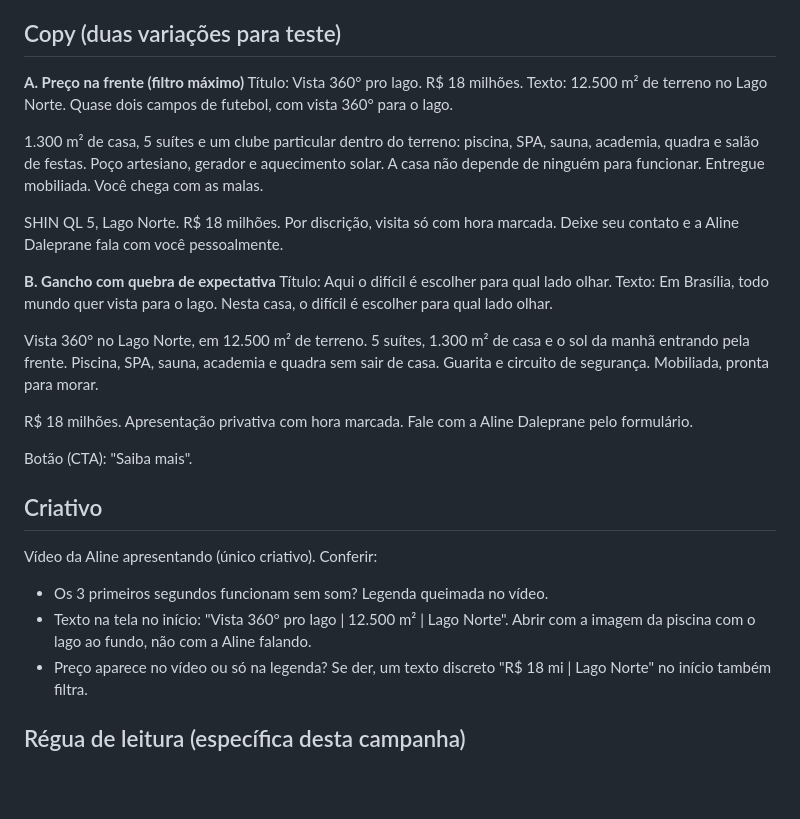
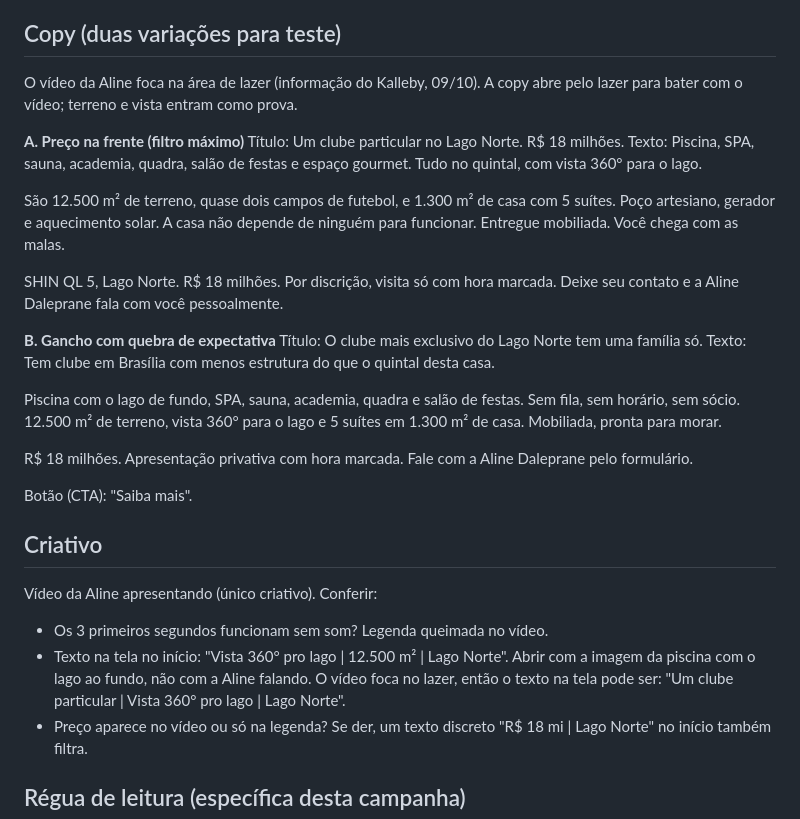
Before and after one commit to eternyfilm/TRAFEGO-PAGO---DALEPRANE, a Markdown page: campanhas/2026-10-09-casa-lago-norte-ql5.md, the part around the change. GitHub-like rendering; blank space fills up the shorter version.

Commit message:
Casa Lago Norte QL 5: copy alinhada ao vídeo focado no lazer
Co-Authored-By: Claude Opus 5.5 <noreply@anthropic.com>
Claude-Session: https://claude.ai/code/session_015hFEMAf2M9J9FLcwBhG72L

```diff
--- a/campanhas/2026-10-09-casa-lago-norte-ql5.md
+++ b/campanhas/2026-10-09-casa-lago-norte-ql5.md
@@ -61,12 +61,14 @@ Anúncio de referência: daleprane.com.br, imóvel 1442845 (casa 5 quartos, SHIN
 
 ## Copy (duas variações para teste)
 
+O vídeo da Aline foca na área de lazer (informação do Kalleby, 09/10). A copy abre pelo lazer para bater com o vídeo; terreno e vista entram como prova.
+
 **A. Preço na frente (filtro máximo)**
-Título: Vista 360° pro lago. R$ 18 milhões.
+Título: Um clube particular no Lago Norte. R$ 18 milhões.
 Texto:
-12.500 m² de terreno no Lago Norte. Quase dois campos de futebol, com vista 360° para o lago.
+Piscina, SPA, sauna, academia, quadra, salão de festas e espaço gourmet. Tudo no quintal, com vista 360° para o lago.
 
-1.300 m² de casa, 5 suítes e um clube particular dentro do terreno: piscina, SPA, sauna, academia, quadra e salão de festas.
+São 12.500 m² de terreno, quase dois campos de futebol, e 1.300 m² de casa com 5 suítes.
 Poço artesiano, gerador e aquecimento solar. A casa não depende de ninguém para funcionar.
 Entregue mobiliada. Você chega com as malas.
 
@@ -74,13 +76,12 @@ SHIN QL 5, Lago Norte. R$ 18 milhões.
 Por discrição, visita só com hora marcada. Deixe seu contato e a Aline Daleprane fala com você pessoalmente.
 
 **B. Gancho com quebra de expectativa**
-Título: Aqui o difícil é escolher para qual lado olhar.
+Título: O clube mais exclusivo do Lago Norte tem uma família só.
 Texto:
-Em Brasília, todo mundo quer vista para o lago. Nesta casa, o difícil é escolher para qual lado olhar.
+Tem clube em Brasília com menos estrutura do que o quintal desta casa.
 
-Vista 360° no Lago Norte, em 12.500 m² de terreno.
-5 suítes, 1.300 m² de casa e o sol da manhã entrando pela frente.
-Piscina, SPA, sauna, academia e quadra sem sair de casa. Guarita e circuito de segurança. Mobiliada, pronta para morar.
+Piscina com o lago de fundo, SPA, sauna, academia, quadra e salão de festas. Sem fila, sem horário, sem sócio.
+12.500 m² de terreno, vista 360° para o lago e 5 suítes em 1.300 m² de casa. Mobiliada, pronta para morar.
 
 R$ 18 milhões. Apresentação privativa com hora marcada.
 Fale com a Aline Daleprane pelo formulário.
@@ -91,7 +92,7 @@ Botão (CTA): "Saiba mais".
 
 Vídeo da Aline apresentando (único criativo). Conferir:
 - Os 3 primeiros segundos funcionam sem som? Legenda queimada no vídeo.
-- Texto na tela no início: "Vista 360° pro lago | 12.500 m² | Lago Norte". Abrir com a imagem da piscina com o lago ao fundo, não com a Aline falando.
+- Texto na tela no início: "Vista 360° pro lago | 12.500 m² | Lago Norte". Abrir com a imagem da piscina com o lago ao fundo, não com a Aline falando. O vídeo foca no lazer, então o texto na tela pode ser: "Um clube particular | Vista 360° pro lago | Lago Norte".
 - Preço aparece no vídeo ou só na legenda? Se der, um texto discreto "R$ 18 mi | Lago Norte" no início também filtra.
 
 ## Régua de leitura (específica desta campanha)
```
